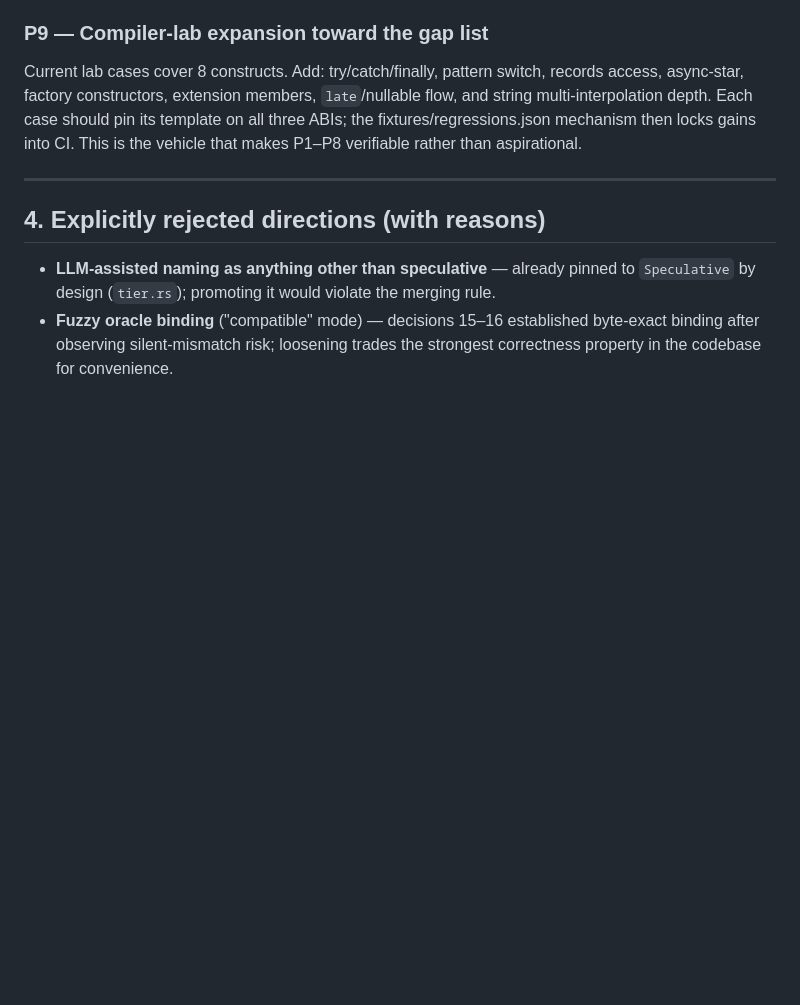
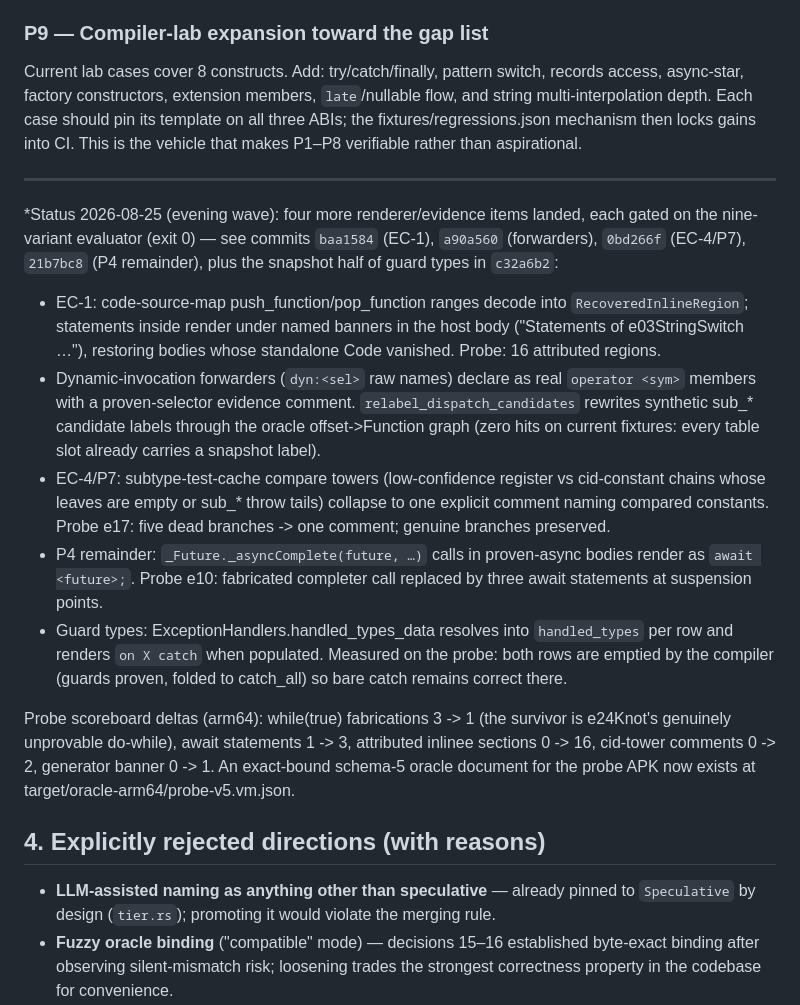
Before and after one commit to Dospacite/clutter, a Markdown page: further_improvements.md, the part around the change. GitHub-like rendering; blank space fills up the shorter version.

Commit message:
docs: record the 2026-08-25 evening accuracy wave
EC-1 inlinee attribution, forwarder operator naming, cid-compare tower
collapse, _asyncComplete await rendering, handled_types guard plumbing,
and the probe oracle document. Includes measured probe scoreboard deltas.

```diff
--- a/further_improvements.md
+++ b/further_improvements.md
@@ -398,6 +398,39 @@ rather than aspirational.
 
 ---
 
+
+*Status 2026-08-25 (evening wave): four more renderer/evidence items landed,
+each gated on the nine-variant evaluator (exit 0) — see commits
+`baa1584` (EC-1), `a90a560` (forwarders), `0bd266f` (EC-4/P7), `21b7bc8`
+(P4 remainder), plus the snapshot half of guard types in `c32a6b2`:
+
+- EC-1: code-source-map push_function/pop_function ranges decode into
+  `RecoveredInlineRegion`; statements inside render under named banners in
+  the host body ("Statements of e03StringSwitch …"), restoring bodies whose
+  standalone Code vanished. Probe: 16 attributed regions.
+- Dynamic-invocation forwarders (`dyn:<sel>` raw names) declare as real
+  `operator <sym>` members with a proven-selector evidence comment.
+  `relabel_dispatch_candidates` rewrites synthetic sub_* candidate labels
+  through the oracle offset->Function graph (zero hits on current fixtures:
+  every table slot already carries a snapshot label).
+- EC-4/P7: subtype-test-cache compare towers (low-confidence register vs
+  cid-constant chains whose leaves are empty or sub_* throw tails) collapse
+  to one explicit comment naming compared constants. Probe e17: five dead
+  branches -> one comment; genuine branches preserved.
+- P4 remainder: `_Future._asyncComplete(future, …)` calls in proven-async
+  bodies render as `await <future>;`. Probe e10: fabricated completer call
+  replaced by three await statements at suspension points.
+- Guard types: ExceptionHandlers.handled_types_data resolves into
+  `handled_types` per row and renders `on X catch` when populated.
+  Measured on the probe: both rows are emptied by the compiler (guards
+  proven, folded to catch_all) so bare catch remains correct there.
+
+Probe scoreboard deltas (arm64): while(true) fabrications 3 -> 1 (the
+survivor is e24Knot's genuinely unprovable do-while), await statements
+1 -> 3, attributed inlinee sections 0 -> 16, cid-tower comments 0 -> 2,
+generator banner 0 -> 1. An exact-bound schema-5 oracle document for the
+probe APK now exists at target/oracle-arm64/probe-v5.vm.json.
+
 ## 4. Explicitly rejected directions (with reasons)
 
 - **LLM-assisted naming as anything other than speculative** — already pinned
```
